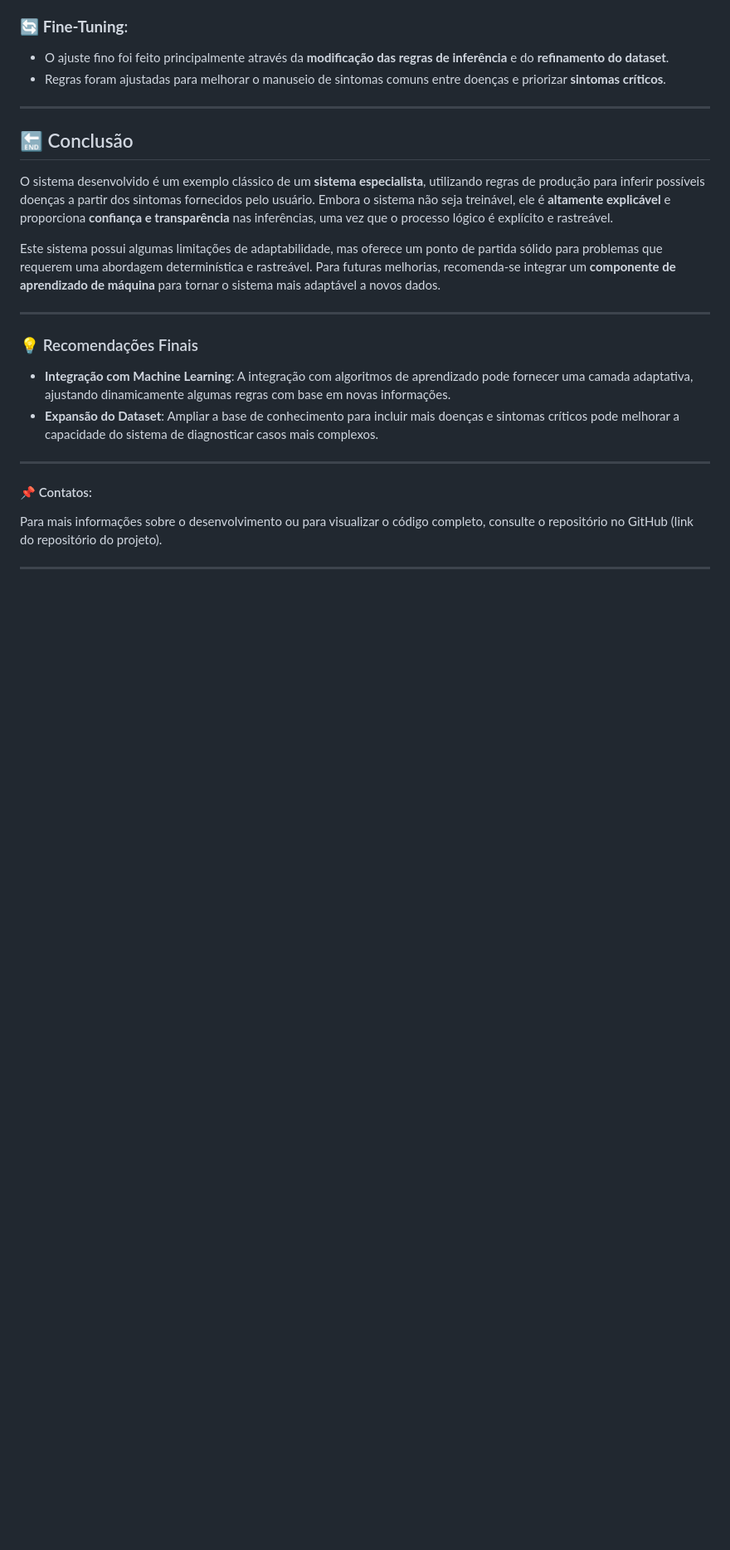
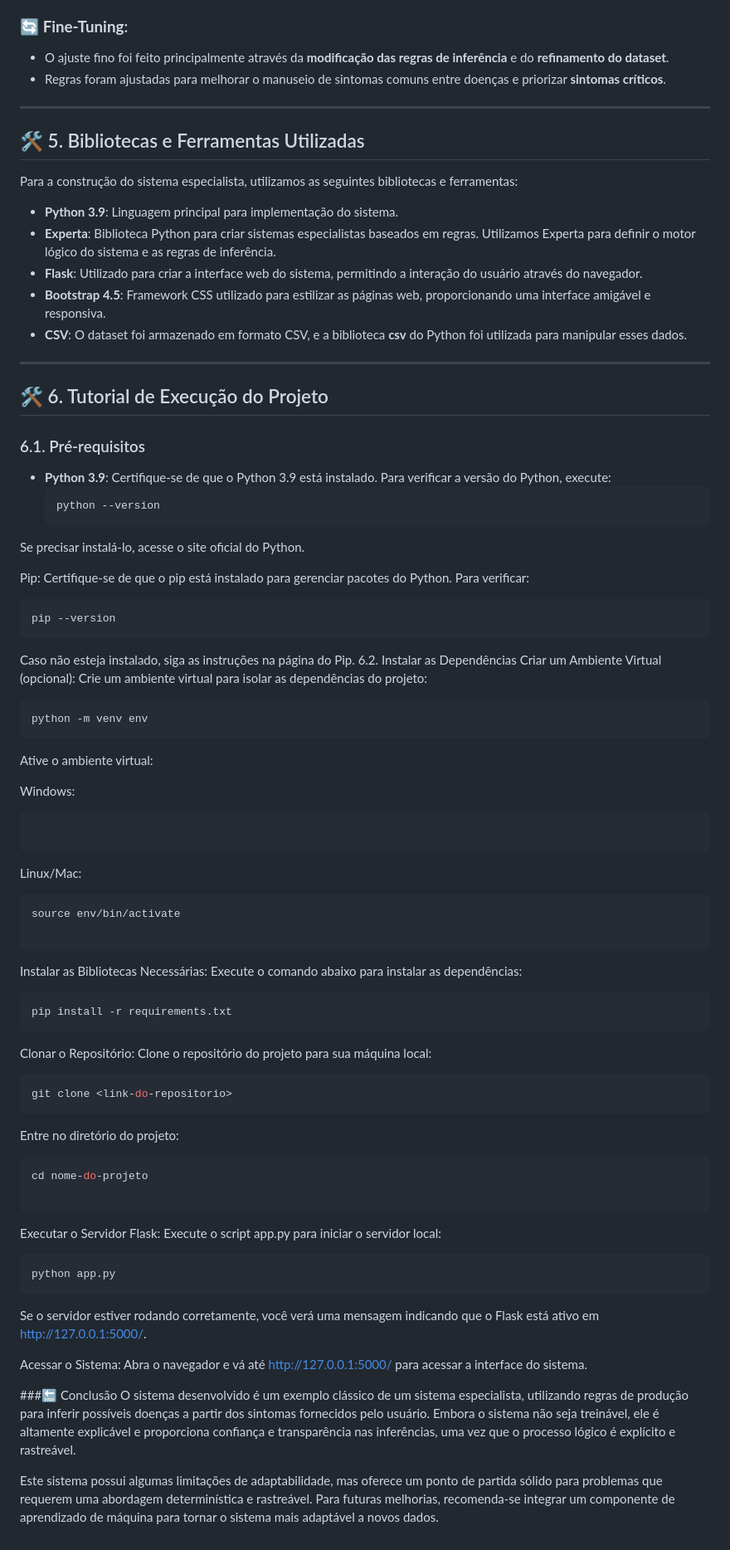
Before and after one commit to lazarolorenzi/Projeto-de-Diagnostico-por-IA, a Markdown page: README.md, the part around the change. Shown: that part at 83% size. Rendered like a GitHub page; blank space fills up the shorter version.

````diff
--- a/README.md
+++ b/README.md
@@ -73,21 +73,79 @@ Algumas doenças apresentavam sintomas muito semelhantes, levando à redundânci
 
 ---
 
-## 🔚 Conclusão
+## 🛠️ 5. Bibliotecas e Ferramentas Utilizadas
 
-O sistema desenvolvido é um exemplo clássico de um **sistema especialista**, utilizando regras de produção para inferir possíveis doenças a partir dos sintomas fornecidos pelo usuário. Embora o sistema não seja treinável, ele é **altamente explicável** e proporciona **confiança e transparência** nas inferências, uma vez que o processo lógico é explícito e rastreável.
+Para a construção do sistema especialista, utilizamos as seguintes bibliotecas e ferramentas:
 
-Este sistema possui algumas limitações de adaptabilidade, mas oferece um ponto de partida sólido para problemas que requerem uma abordagem determinística e rastreável. Para futuras melhorias, recomenda-se integrar um **componente de aprendizado de máquina** para tornar o sistema mais adaptável a novos dados.
+- **Python 3.9**: Linguagem principal para implementação do sistema.
+- **Experta**: Biblioteca Python para criar sistemas especialistas baseados em regras. Utilizamos Experta para definir o motor lógico do sistema e as regras de inferência.
+- **Flask**: Utilizado para criar a interface web do sistema, permitindo a interação do usuário através do navegador.
+- **Bootstrap 4.5**: Framework CSS utilizado para estilizar as páginas web, proporcionando uma interface amigável e responsiva.
+- **CSV**: O dataset foi armazenado em formato CSV, e a biblioteca **csv** do Python foi utilizada para manipular esses dados.
 
 ---
 
-### 💡 Recomendações Finais
-- **Integração com Machine Learning**: A integração com algoritmos de aprendizado pode fornecer uma camada adaptativa, ajustando dinamicamente algumas regras com base em novas informações.
-- **Expansão do Dataset**: Ampliar a base de conhecimento para incluir mais doenças e sintomas críticos pode melhorar a capacidade do sistema de diagnosticar casos mais complexos.
+## 🛠️ 6. Tutorial de Execução do Projeto
 
----
+### 6.1. Pré-requisitos
 
-#### 📌 Contatos:
-Para mais informações sobre o desenvolvimento ou para visualizar o código completo, consulte o repositório no GitHub (link do repositório do projeto).
+- **Python 3.9**: Certifique-se de que o Python 3.9 está instalado. Para verificar a versão do Python, execute:
+  ```sh
+  python --version
+Se precisar instalá-lo, acesse o site oficial do Python.
 
----
+Pip: Certifique-se de que o pip está instalado para gerenciar pacotes do Python. Para verificar:
+```sh
+pip --version
+```
+Caso não esteja instalado, siga as instruções na página do Pip.
+6.2. Instalar as Dependências
+Criar um Ambiente Virtual (opcional): Crie um ambiente virtual para isolar as dependências do projeto:
+
+
+```sh
+python -m venv env
+```
+Ative o ambiente virtual:
+
+Windows:
+
+```.\env\Scripts\activate
+```
+Linux/Mac:
+
+```sh
+source env/bin/activate
+
+```
+Instalar as Bibliotecas Necessárias: Execute o comando abaixo para instalar as dependências:
+
+
+```sh
+pip install -r requirements.txt
+```
+Clonar o Repositório: Clone o repositório do projeto para sua máquina local:
+
+
+```sh
+git clone <link-do-repositorio>
+```
+Entre no diretório do projeto:
+```sh
+cd nome-do-projeto
+
+```
+Executar o Servidor Flask: Execute o script app.py para iniciar o servidor local:
+
+
+```sh
+python app.py
+```
+Se o servidor estiver rodando corretamente, você verá uma mensagem indicando que o Flask está ativo em http://127.0.0.1:5000/.
+
+Acessar o Sistema: Abra o navegador e vá até http://127.0.0.1:5000/ para acessar a interface do sistema.
+
+###🔚 Conclusão
+O sistema desenvolvido é um exemplo clássico de um sistema especialista, utilizando regras de produção para inferir possíveis doenças a partir dos sintomas fornecidos pelo usuário. Embora o sistema não seja treinável, ele é altamente explicável e proporciona confiança e transparência nas inferências, uma vez que o processo lógico é explícito e rastreável.
+
+Este sistema possui algumas limitações de adaptabilidade, mas oferece um ponto de partida sólido para problemas que requerem uma abordagem determinística e rastreável. Para futuras melhorias, recomenda-se integrar um componente de aprendizado de máquina para tornar o sistema mais adaptável a novos dados.
````
